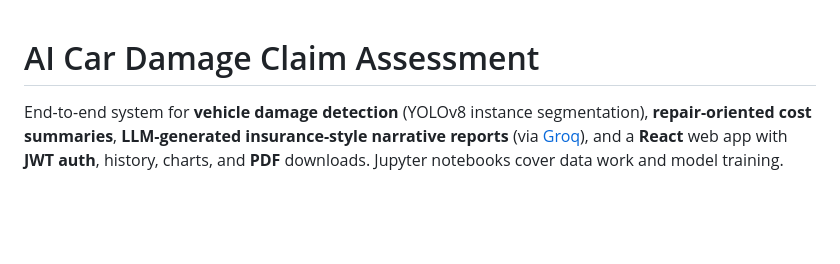
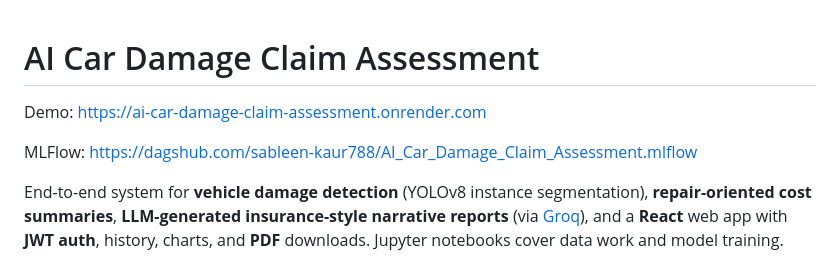
Before and after one commit to sableen-kaur788/AI_Car_Damage_Claim_Assessment, a Markdown page: README.md, the part around the change. Rendered like a GitHub page; blank space fills up the shorter version.

Commit message:
Update README with demo and MLFlow links
Added demo and MLFlow links to README.

```diff
--- a/README.md
+++ b/README.md
@@ -1,4 +1,10 @@
 # AI Car Damage Claim Assessment
+
+Demo:
+https://ai-car-damage-claim-assessment.onrender.com
+
+MLFlow:
+https://dagshub.com/sableen-kaur788/AI_Car_Damage_Claim_Assessment.mlflow
 
 End-to-end system for **vehicle damage detection** (YOLOv8 instance segmentation), **repair-oriented cost summaries**, **LLM-generated insurance-style narrative reports** (via [Groq](https://groq.com/)), and a **React** web app with **JWT auth**, history, charts, and **PDF** downloads. Jupyter notebooks cover data work and model training.
 
```
